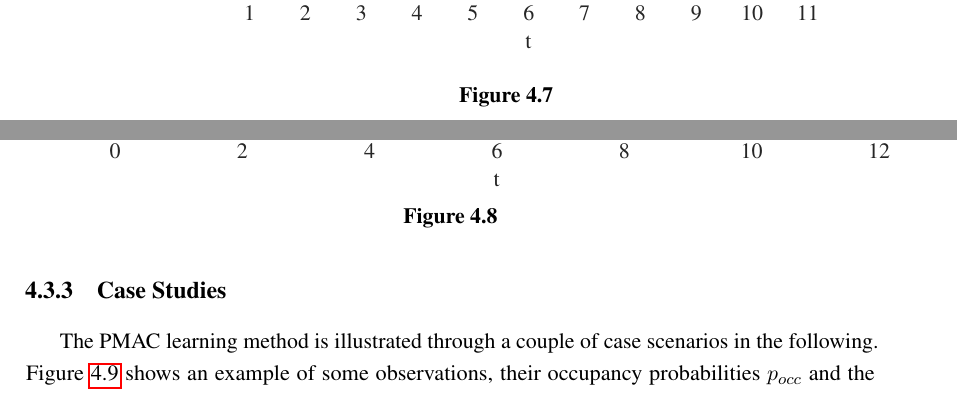
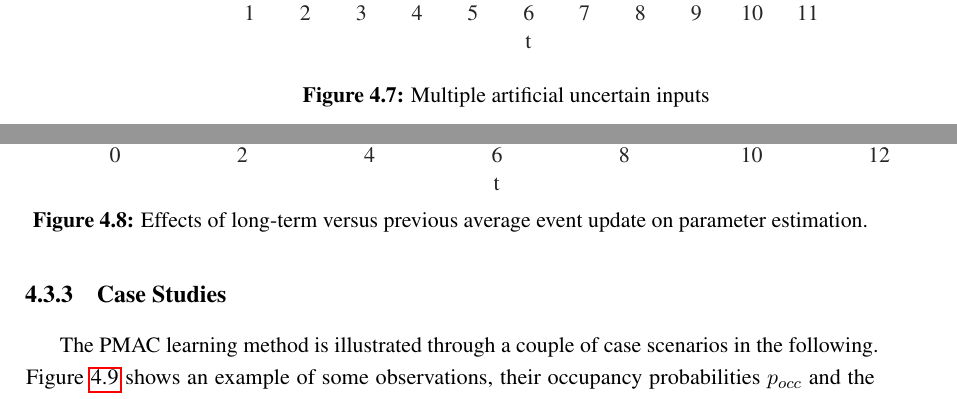
Before and after one commit to dynMapMaster/report, a LaTeX thesis (report.tex, which reads chapters/mapping_of_dynamic_areas/pmac.tex): two parts of pages 55 and 56 of 101, joined at a grey line, cut so that both start at the same text. Compiled offline with pdfLaTeX.

Commit message:
last edit

```diff
--- a/chapters/mapping_of_dynamic_areas/pmac.tex
+++ b/chapters/mapping_of_dynamic_areas/pmac.tex
@@ -73,7 +73,7 @@ For a detailed description of PMAC the pseudocode is available in appendix \ref{
 \begin{figure}[htbp]
     \centering
     \includegraphics[scale=1]{chapters/mapping_of_dynamic_areas/figures/pmac_noise_problem_case}
-    \caption{}
+    \caption{Multiple artificial uncertain inputs}
     \label{fig:pmac_noise_problem_case}
 \end{figure}
 
@@ -81,7 +81,7 @@ For a detailed description of PMAC the pseudocode is available in appendix \ref{
 \begin{figure}[htbp]
     \centering
     \includegraphics[scale=1]{chapters/mapping_of_dynamic_areas/figures/visualization_of_advantage_long_term_average}
-    \caption{}
+    \caption{Effects of long-term versus previous average event update on parameter estimation.}
     \label{fig:visualization_of_advantage_long_term_average}
 \end{figure}
 
```
